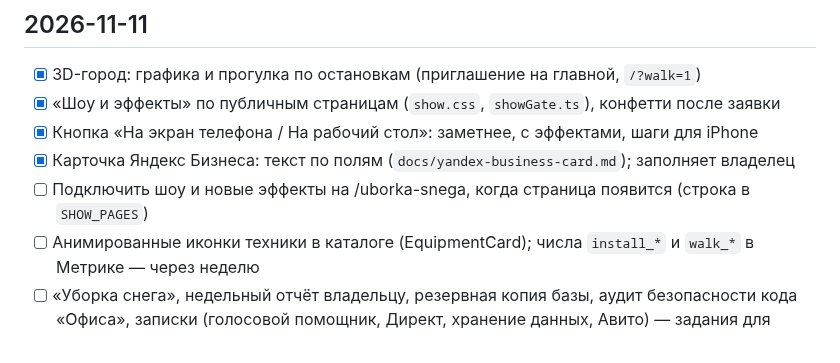
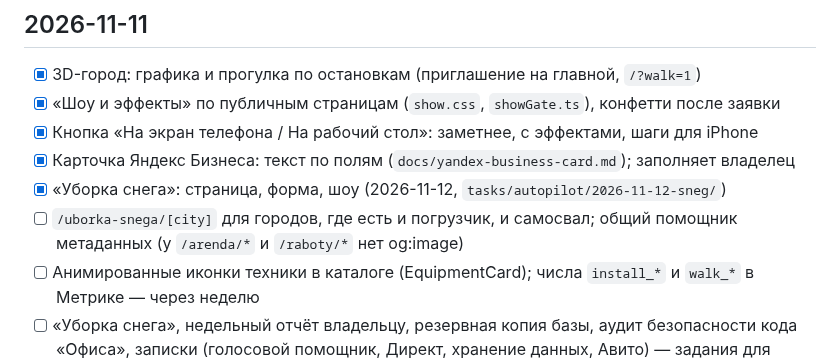
Before and after one commit to maratgalin1986-blip/SpecAI, a Markdown page: tasks/todo.md, the part around the change. Rendered like a GitHub page.

```diff
--- a/tasks/todo.md
+++ b/tasks/todo.md
@@ -63,7 +63,8 @@
 - [x] «Шоу и эффекты» по публичным страницам (`show.css`, `showGate.ts`), конфетти после заявки
 - [x] Кнопка «На экран телефона / На рабочий стол»: заметнее, с эффектами, шаги для iPhone
 - [x] Карточка Яндекс Бизнеса: текст по полям (`docs/yandex-business-card.md`); заполняет владелец
-- [ ] Подключить шоу и новые эффекты на /uborka-snega, когда страница появится (строка в `SHOW_PAGES`)
+- [x] «Уборка снега»: страница, форма, шоу (2026-11-12, `tasks/autopilot/2026-11-12-sneg/`)
+- [ ] `/uborka-snega/[city]` для городов, где есть и погрузчик, и самосвал; общий помощник метаданных (у `/arenda/*` и `/raboty/*` нет og:image)
 - [ ] Анимированные иконки техники в каталоге (EquipmentCard); числа `install_*` и `walk_*` в Метрике — через неделю
 - [ ] «Уборка снега», недельный отчёт владельцу, резервная копия базы, аудит безопасности кода «Офиса», записки (голосовой помощник, Директ, хранение данных, Авито) — задания для агентов написаны, ждут запуска
 
```
Also changed, not shown: docs/owner-requests.md (+9 -0 lines), docs/roadmap.md (+9 -9 lines).
